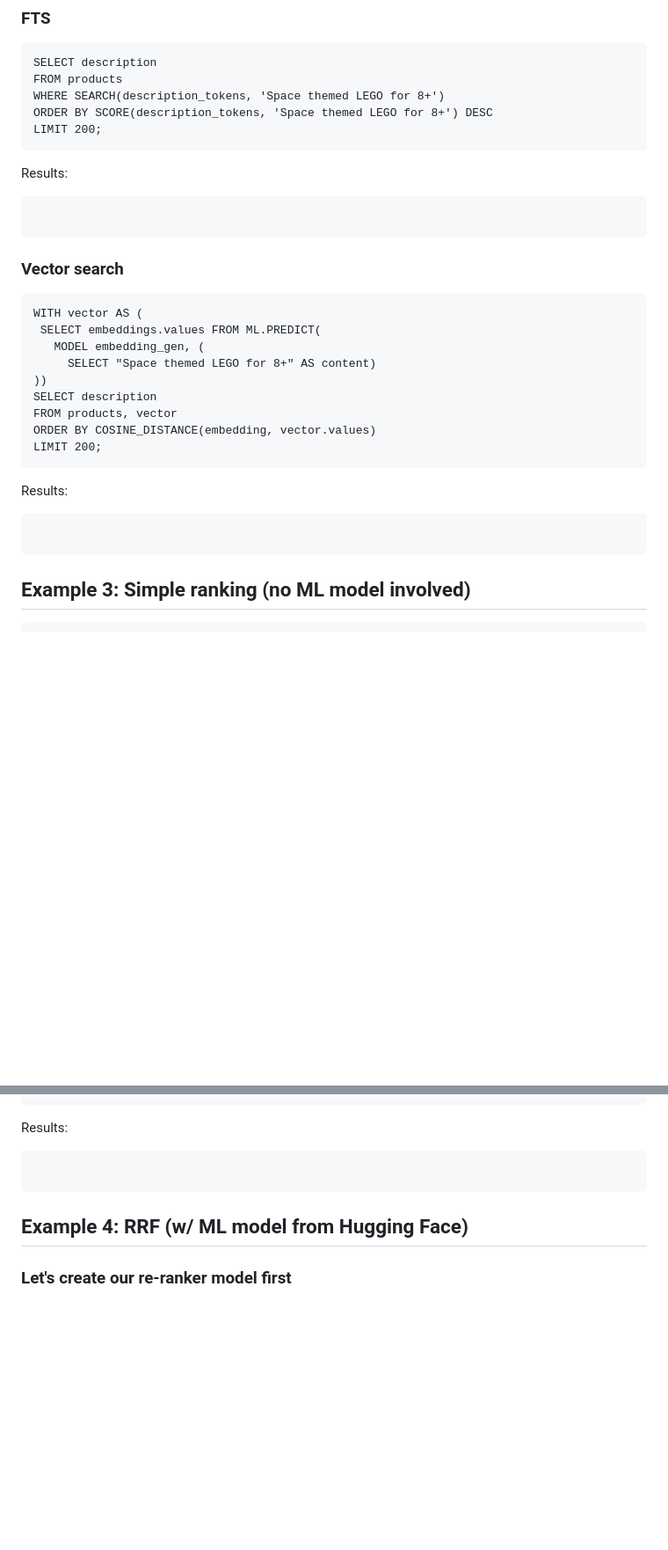
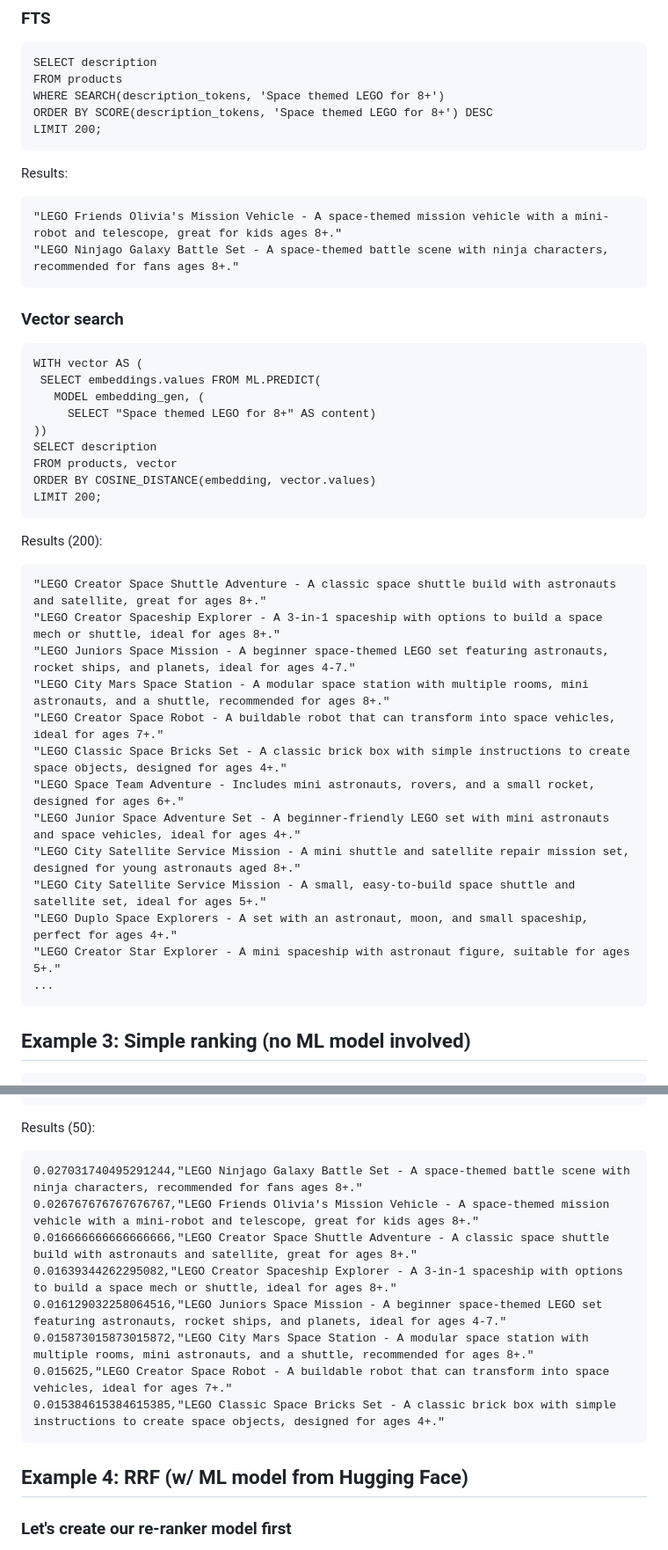
Before and after one commit to renovate-bot/GoogleCloudPlatform-_-spanner-vector-hybrid-search-samples, a Markdown page: hybrid-search/README.md, 2 parts joined by grey strips. Shown at 88% size. Drawn GitHub-style; blank space fills up the shorter version.

Commit message:
Updated w/ README

````diff
--- a/hybrid-search/README.md
+++ b/hybrid-search/README.md
@@ -159,6 +159,8 @@ LIMIT 200;
 
 Results:
 ```
+"LEGO Friends Olivia's Mission Vehicle - A space-themed mission vehicle with a mini-robot and telescope, great for kids ages 8+."
+"LEGO Ninjago Galaxy Battle Set - A space-themed battle scene with ninja characters, recommended for fans ages 8+."
 ```
 
 ### Vector search
@@ -175,8 +177,21 @@ ORDER BY COSINE_DISTANCE(embedding, vector.values)
 LIMIT 200;
 ```
 
-Results:
+Results (200):
 ```
+"LEGO Creator Space Shuttle Adventure - A classic space shuttle build with astronauts and satellite, great for ages 8+."
+"LEGO Creator Spaceship Explorer - A 3-in-1 spaceship with options to build a space mech or shuttle, ideal for ages 8+."
+"LEGO Juniors Space Mission - A beginner space-themed LEGO set featuring astronauts, rocket ships, and planets, ideal for ages 4-7."
+"LEGO City Mars Space Station - A modular space station with multiple rooms, mini astronauts, and a shuttle, recommended for ages 8+."
+"LEGO Creator Space Robot - A buildable robot that can transform into space vehicles, ideal for ages 7+."
+"LEGO Classic Space Bricks Set - A classic brick box with simple instructions to create space objects, designed for ages 4+."
+"LEGO Space Team Adventure - Includes mini astronauts, rovers, and a small rocket, designed for ages 6+."
+"LEGO Junior Space Adventure Set - A beginner-friendly LEGO set with mini astronauts and space vehicles, ideal for ages 4+."
+"LEGO City Satellite Service Mission - A mini shuttle and satellite repair mission set, designed for young astronauts aged 8+."
+"LEGO City Satellite Service Mission - A small, easy-to-build space shuttle and satellite set, ideal for ages 5+."
+"LEGO Duplo Space Explorers - A set with an astronaut, moon, and small spaceship, perfect for ages 4+."
+"LEGO Creator Star Explorer - A mini spaceship with astronaut figure, suitable for ages 5+."
+...
 ```
 
 ## Example 3: Simple ranking (no ML model involved)
@@ -220,8 +235,16 @@ ORDER BY rrf_score DESC
 LIMIT 50;
 ```
 
-Results:
+Results (50):
 ```
+0.027031740495291244,"LEGO Ninjago Galaxy Battle Set - A space-themed battle scene with ninja characters, recommended for fans ages 8+."
+0.026767676767676767,"LEGO Friends Olivia's Mission Vehicle - A space-themed mission vehicle with a mini-robot and telescope, great for kids ages 8+."
+0.016666666666666666,"LEGO Creator Space Shuttle Adventure - A classic space shuttle build with astronauts and satellite, great for ages 8+."
+0.01639344262295082,"LEGO Creator Spaceship Explorer - A 3-in-1 spaceship with options to build a space mech or shuttle, ideal for ages 8+."
+0.016129032258064516,"LEGO Juniors Space Mission - A beginner space-themed LEGO set featuring astronauts, rocket ships, and planets, ideal for ages 4-7."
+0.015873015873015872,"LEGO City Mars Space Station - A modular space station with multiple rooms, mini astronauts, and a shuttle, recommended for ages 8+."
+0.015625,"LEGO Creator Space Robot - A buildable robot that can transform into space vehicles, ideal for ages 7+."
+0.015384615384615385,"LEGO Classic Space Bricks Set - A classic brick box with simple instructions to create space objects, designed for ages 4+."
 ```
 
 ## Example 4: RRF (w/ ML model from Hugging Face)
````
Also changed, not shown: other parts of hybrid-search/README.md (+10 -0 lines).
